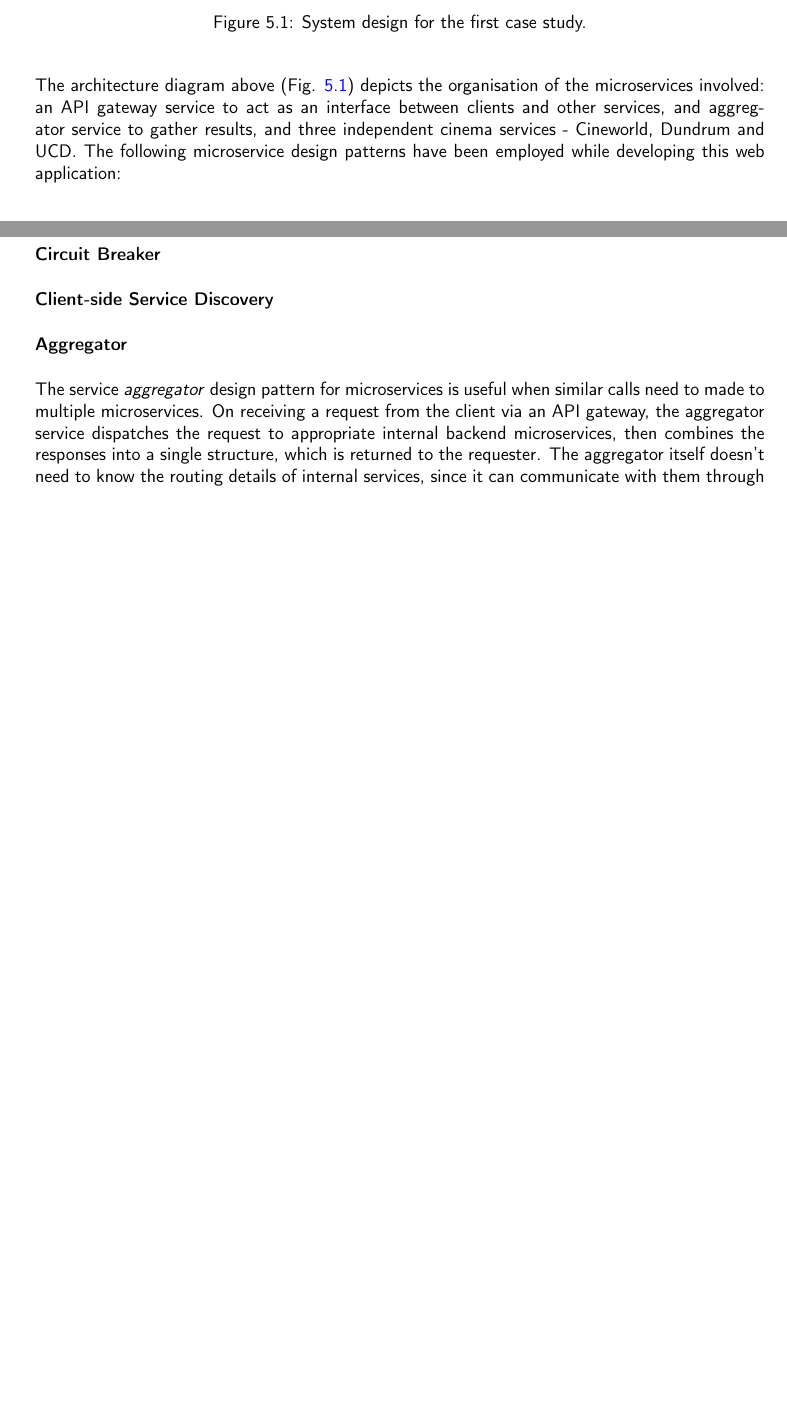
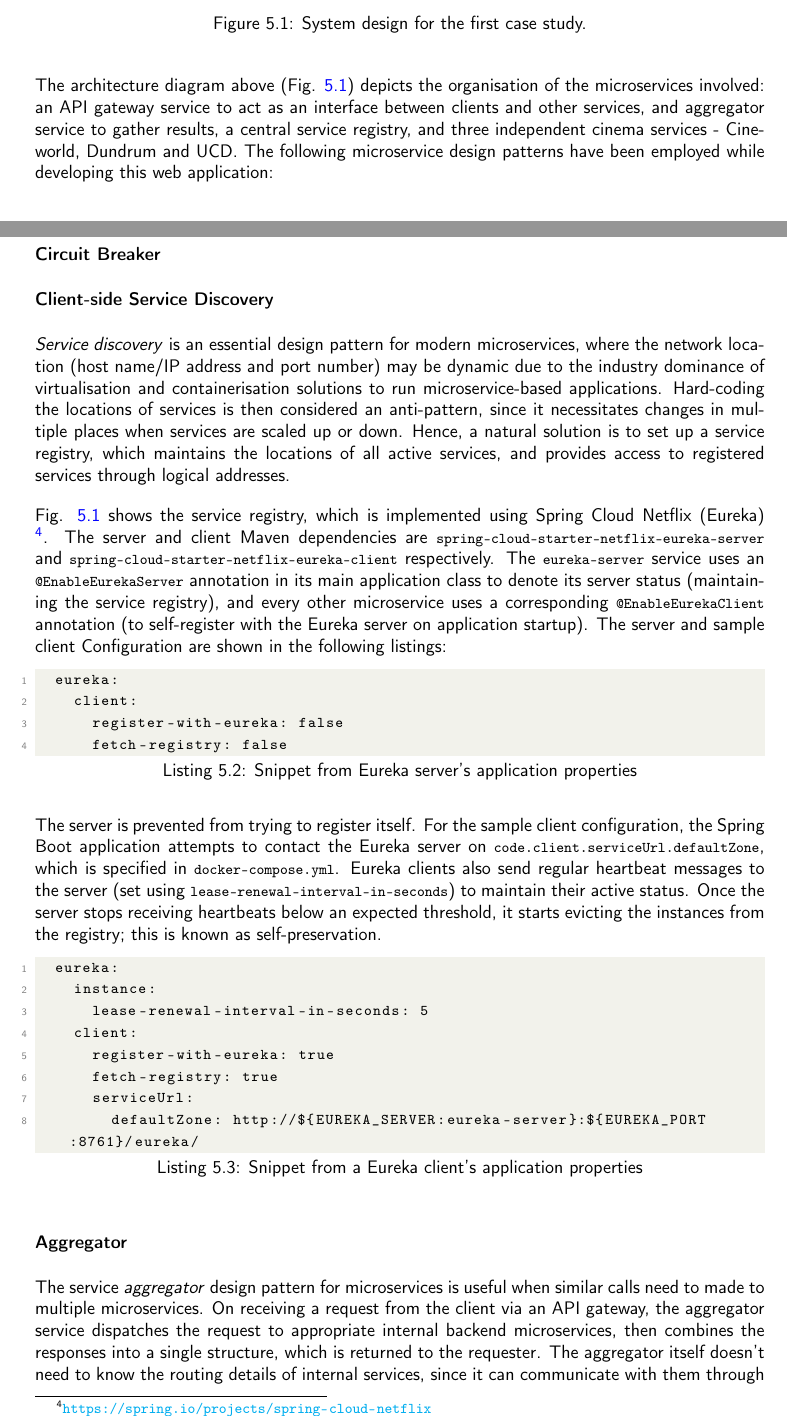
Before and after one commit to rajitbanerjee/microservice-design-patterns, a LaTeX thesis (report/final-report.tex, which reads report/chapters/case-study-01.tex): two parts of pages 18 and 20 of 30 before the commit and two parts of pages 18 and 20 of 31 after it, joined at a grey line, cut so that both start at the same text, the shorter picture padded with empty space. Compiled offline with pdfLaTeX.

Commit message:
CS01 service discovery

```diff
--- a/report/chapters/case-study-01.tex
+++ b/report/chapters/case-study-01.tex
@@ -11,7 +11,7 @@ The pilot case study implements the movie ticket reservation system prototype de
   \label{fig:cs01-arch}
 \end{figure}
 
-The architecture diagram above (Fig. \ref{fig:cs01-arch}) depicts the organisation of the microservices involved: an API gateway service to act as an interface between clients and other services, and aggregator service to gather results, and three independent cinema services - Cineworld, Dundrum and UCD. The following microservice design patterns have been employed while developing this web application:
+The architecture diagram above (Fig. \ref{fig:cs01-arch}) depicts the organisation of the microservices involved: an API gateway service to act as an interface between clients and other services, and aggregator service to gather results, a central service registry, and three independent cinema services - Cineworld, Dundrum and UCD. The following microservice design patterns have been employed while developing this web application:
 
 \subsubsection{API Gateway}
 
@@ -44,6 +44,30 @@ Spring Cloud Gateway paves the way for discussion on the next two design pattern
 \subsubsection{Circuit Breaker}
 
 \subsubsection{Client-side Service Discovery}
+
+\textit{Service discovery} is an essential design pattern for modern microservices, where the network location (host name/IP address and port number) may be dynamic due to the industry dominance of virtualisation and containerisation solutions to run microservice-based applications. Hard-coding the locations of services is then considered an anti-pattern, since it necessitates changes in multiple places when services are scaled up or down. Hence, a natural solution is to set up a service registry, which maintains the locations of all active services, and provides access to registered services through logical addresses.
+
+Fig. \ref{fig:cs01-arch} shows the service registry, which is implemented using Spring Cloud Netflix (Eureka) \footnote{\url{https://spring.io/projects/spring-cloud-netflix}}. The server and client Maven dependencies are \code{spring-cloud-starter-netflix-eureka-server} and \code{spring-cloud-starter-netflix-eureka-client} respectively. The \code{eureka-server} service uses an \code{@EnableEurekaServer} annotation in its main application class to denote its server status (maintaining the service registry), and every other microservice uses a corresponding \code{@EnableEurekaClient} annotation (to self-register with the Eureka server on application startup). The server and sample client Configuration are shown in the following listings:
+
+\begin{lstlisting}[caption=Snippet from Eureka server's application properties]
+  eureka:
+    client:
+      register-with-eureka: false
+      fetch-registry: false
+\end{lstlisting}
+
+The server is prevented from trying to register itself. For the sample client configuration, the Spring Boot application attempts to contact the Eureka server on \code{code.client.serviceUrl.defaultZone}, which is specified in \code{docker-compose.yml}. Eureka clients also send regular heartbeat messages to the server (set using \code{lease-renewal-interval-in-seconds}) to maintain their active status. Once the server stops receiving heartbeats below an expected threshold, it starts evicting the instances from the registry; this is known as self-preservation.
+
+\begin{lstlisting}[caption=Snippet from a Eureka client's application properties]
+  eureka:
+    instance:
+      lease-renewal-interval-in-seconds: 5
+    client:
+      register-with-eureka: true
+      fetch-registry: true
+      serviceUrl:
+        defaultZone: http://$\dollar${EUREKA_SERVER:eureka-server}:$\dollar${EUREKA_PORT:8761}/eureka/
+\end{lstlisting}
 
 \subsubsection{Aggregator}
 
```
Also changed, not shown: report/assets/diagrams/cs01-arch.png, 1 other file.
